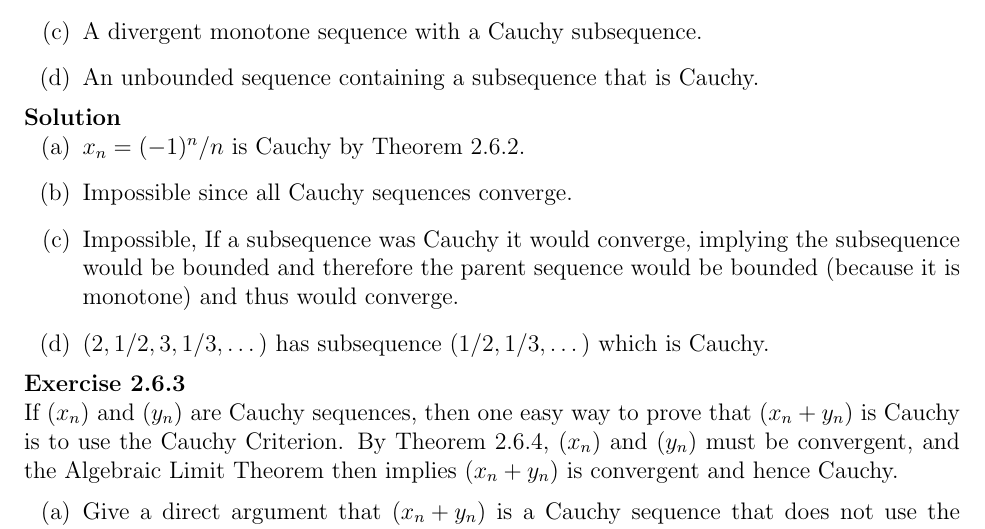
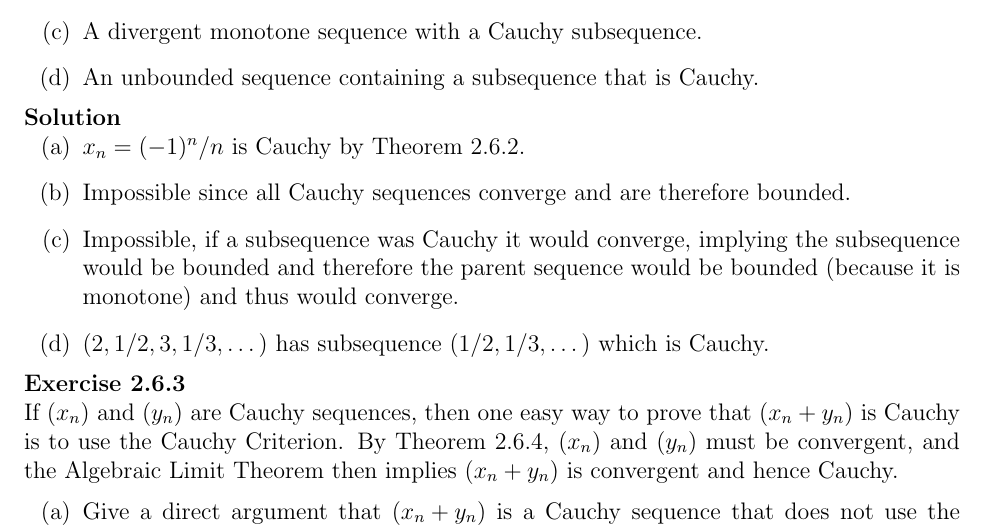
Before and after one commit to UlisseMini/understanding-analysis-solutions, a LaTeX book (main.tex, which reads chapters/chapter2/chapter2-6.tex): part of page 55 of 139, cut so that both start at the same text. Compiled offline with pdfLaTeX.

Commit message:
Typos and some clarification in 2.6.2

```diff
--- a/chapters/chapter2/chapter2-6.tex
+++ b/chapters/chapter2/chapter2-6.tex
@@ -25,8 +25,8 @@
 \begin{solution}
   \enum{
   \item $x_n = (-1)^n/n$ is Cauchy by Theorem 2.6.2.
-  \item Impossible since all Cauchy sequences converge.
-  \item Impossible, If a subsequence was Cauchy it would converge, implying the subsequence would be bounded and therefore the parent sequence would be bounded (because it is monotone) and thus would converge.
+  \item Impossible since all Cauchy sequences converge and are therefore bounded.
+  \item Impossible, if a subsequence was Cauchy it would converge, implying the subsequence would be bounded and therefore the parent sequence would be bounded (because it is monotone) and thus would converge.
   \item $(2, 1/2, 3, 1/3, \dots)$ has subsequence $(1/2, 1/3, \dots)$ which is Cauchy.
   }
 \end{solution}
```
